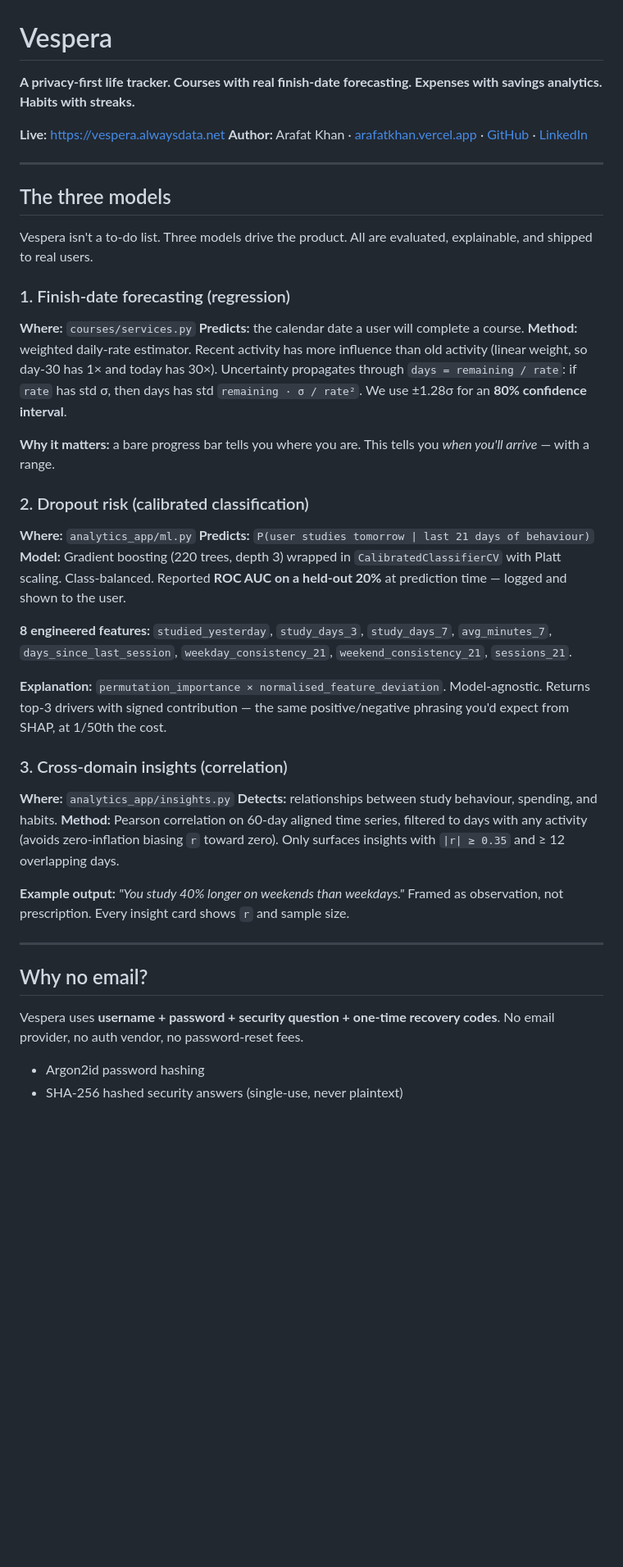
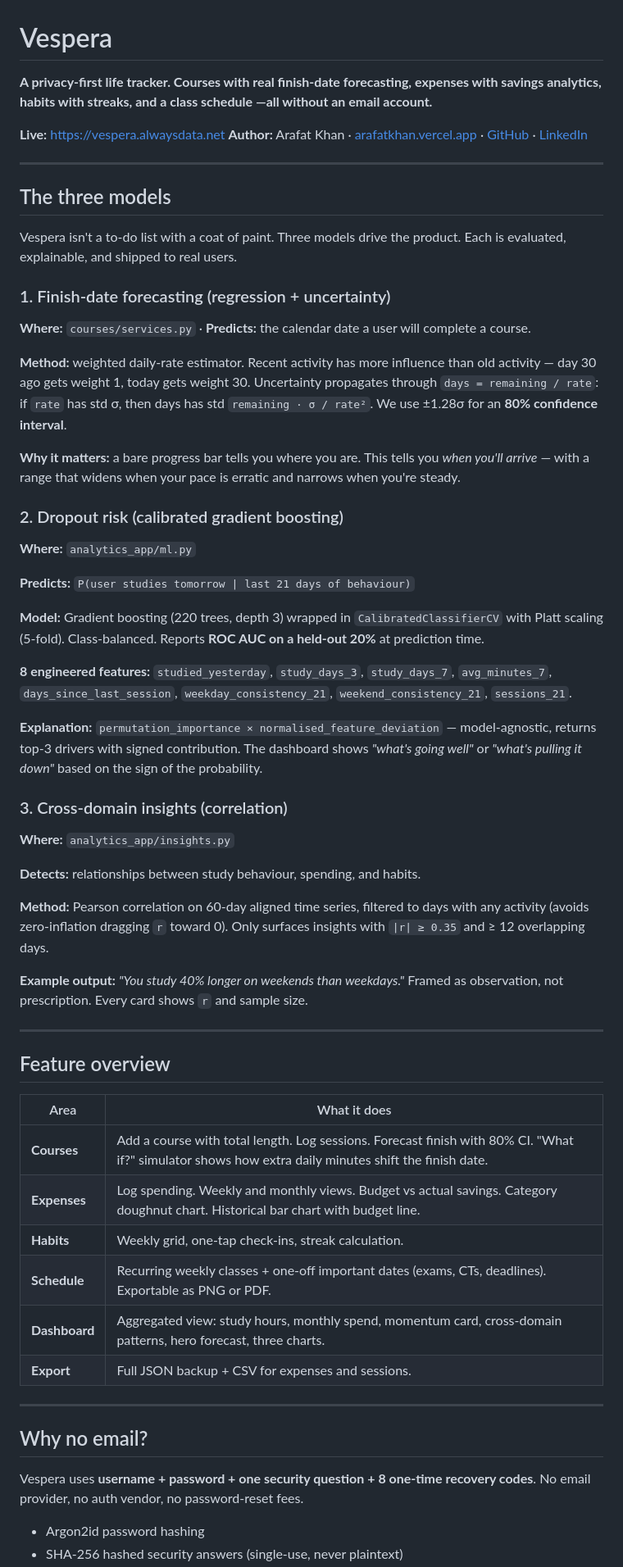
Before and after one commit to iamthearafatkhan/vespera, a Markdown page: README.md, the part around one of its changes. Shown at 82% size. GitHub-like rendering; blank space fills up the shorter version.

Commit message:
Revise README for improved clarity and detail
Updated README to enhance clarity and detail in descriptions of features and models, including changes to wording and formatting for better readability.

```diff
--- a/README.md
+++ b/README.md
@@ -1,7 +1,6 @@
 # Vespera
 
-**A privacy-first life tracker. Courses with real finish-date forecasting.
-Expenses with savings analytics. Habits with streaks.**
+**A privacy-first life tracker. Courses with real finish-date forecasting, expenses with savings analytics, habits with streaks, and a class schedule —all without an email account.**
 
 **Live:** https://vespera.alwaysdata.net
 **Author:** Arafat Khan · [arafatkhan.vercel.app](https://arafatkhan.vercel.app) · [GitHub](https://github.com/iamthearafatkhan) · [LinkedIn](https://linkedin.com/in/iamthearafatkhan)
@@ -10,57 +9,74 @@ Expenses with savings analytics. Habits with streaks.**
 
 ## The three models
 
-Vespera isn't a to-do list. Three models drive the product. All are
-evaluated, explainable, and shipped to real users.
+Vespera isn't a to-do list with a coat of paint. Three models drive the product.
+Each is evaluated, explainable, and shipped to real users.
 
-### 1. Finish-date forecasting (regression)
+### 1. Finish-date forecasting (regression + uncertainty)
 
-**Where:** `courses/services.py`
-**Predicts:** the calendar date a user will complete a course.
+**Where:** `courses/services.py` · **Predicts:** the calendar date a user will complete a course.
+
 **Method:** weighted daily-rate estimator. Recent activity has more influence
-than old activity (linear weight, so day-30 has 1× and today has 30×).
-Uncertainty propagates through `days = remaining / rate`: if `rate` has
-std σ, then days has std `remaining · σ / rate²`. We use ±1.28σ for an
-**80% confidence interval**.
+than old activity — day 30 ago gets weight 1, today gets weight 30.
+Uncertainty propagates through `days = remaining / rate`: if `rate` has std σ,
+then days has std `remaining · σ / rate²`. We use ±1.28σ for an **80%
+confidence interval**.
 
 **Why it matters:** a bare progress bar tells you where you are. This tells
-you *when you'll arrive* — with a range.
+you *when you'll arrive* — with a range that widens when your pace is
+erratic and narrows when you're steady.
 
-### 2. Dropout risk (calibrated classification)
+### 2. Dropout risk (calibrated gradient boosting)
 
 **Where:** `analytics_app/ml.py`
+
 **Predicts:** `P(user studies tomorrow | last 21 days of behaviour)`
+
 **Model:** Gradient boosting (220 trees, depth 3) wrapped in
-`CalibratedClassifierCV` with Platt scaling. Class-balanced. Reported
-**ROC AUC on a held-out 20%** at prediction time — logged and shown to the user.
+`CalibratedClassifierCV` with Platt scaling (5-fold). Class-balanced.
+Reports **ROC AUC on a held-out 20%** at prediction time.
 
-**8 engineered features:**
-`studied_yesterday`, `study_days_3`, `study_days_7`, `avg_minutes_7`,
-`days_since_last_session`, `weekday_consistency_21`, `weekend_consistency_21`,
-`sessions_21`.
+**8 engineered features:** `studied_yesterday`, `study_days_3`, `study_days_7`,
+`avg_minutes_7`, `days_since_last_session`, `weekday_consistency_21`,
+`weekend_consistency_21`, `sessions_21`.
 
-**Explanation:** `permutation_importance × normalised_feature_deviation`.
-Model-agnostic. Returns top-3 drivers with signed contribution — the same
-positive/negative phrasing you'd expect from SHAP, at 1/50th the cost.
+**Explanation:** `permutation_importance × normalised_feature_deviation` —
+model-agnostic, returns top-3 drivers with signed contribution. The dashboard
+shows *"what's going well"* or *"what's pulling it down"* based on the sign of
+the probability.
 
 ### 3. Cross-domain insights (correlation)
 
 **Where:** `analytics_app/insights.py`
+
 **Detects:** relationships between study behaviour, spending, and habits.
+
 **Method:** Pearson correlation on 60-day aligned time series, filtered to
-days with any activity (avoids zero-inflation biasing `r` toward zero).
-Only surfaces insights with `|r| ≥ 0.35` and ≥ 12 overlapping days.
+days with any activity (avoids zero-inflation dragging `r` toward 0). Only
+surfaces insights with `|r| ≥ 0.35` and ≥ 12 overlapping days.
 
 **Example output:** *"You study 40% longer on weekends than weekdays."*
-Framed as observation, not prescription. Every insight card shows `r` and
-sample size.
+Framed as observation, not prescription. Every card shows `r` and sample size.
+
+---
+
+## Feature overview
+
+| Area | What it does |
+|---|---|
+| **Courses** | Add a course with total length. Log sessions. Forecast finish with 80% CI. "What if?" simulator shows how extra daily minutes shift the finish date. |
+| **Expenses** | Log spending. Weekly and monthly views. Budget vs actual savings. Category doughnut chart. Historical bar chart with budget line. |
+| **Habits** | Weekly grid, one-tap check-ins, streak calculation. |
+| **Schedule** | Recurring weekly classes + one-off important dates (exams, CTs, deadlines). Exportable as PNG or PDF. |
+| **Dashboard** | Aggregated view: study hours, monthly spend, momentum card, cross-domain patterns, hero forecast, three charts. |
+| **Export** | Full JSON backup + CSV for expenses and sessions. |
 
 ---
 
 ## Why no email?
 
-Vespera uses **username + password + security question + one-time recovery codes**.
-No email provider, no auth vendor, no password-reset fees.
+Vespera uses **username + password + one security question + 8 one-time
+recovery codes**. No email provider, no auth vendor, no password-reset fees.
 
 - Argon2id password hashing
 - SHA-256 hashed security answers (single-use, never plaintext)
```
Also changed, not shown: other parts of README.md (+42 -9 lines).
